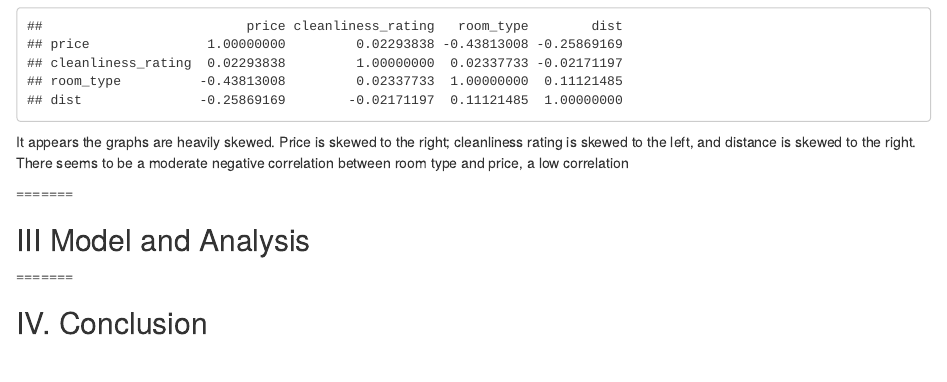
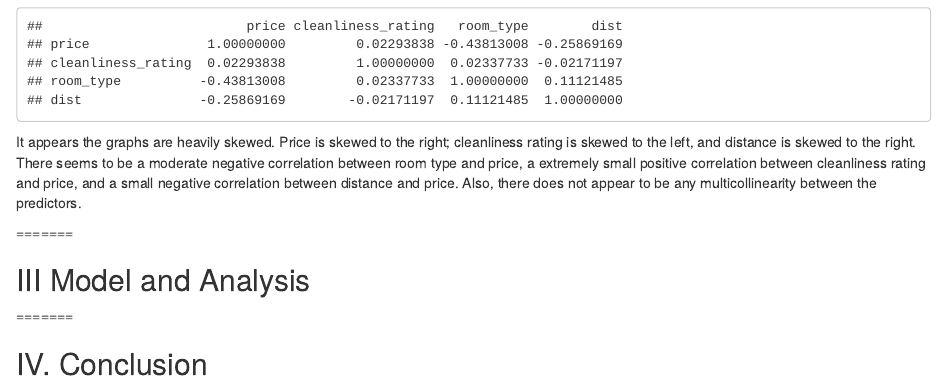
Before and after one commit to allencliu/STA463Project2, an R Markdown document (STA463Project2.Rmd): the page in a window 1100 px wide, from 1440 px down. Rendered offline with R 4.5, knitr and Pandoc, with nearby package versions.

Commit message:
Scatterplot analysis

````diff
--- a/STA463Project2.Rmd
+++ b/STA463Project2.Rmd
@@ -59,7 +59,7 @@ ggpairs(airbnb)
 cor(airbnb)
 ```
 
-It appears the graphs are heavily skewed. Price is skewed to the right; cleanliness rating is skewed to the left, and distance is skewed to the right. There seems to be a moderate negative correlation between room type and price, a low correlation
+It appears the graphs are heavily skewed. Price is skewed to the right; cleanliness rating is skewed to the left, and distance is skewed to the right. There seems to be a moderate negative correlation between room type and price, a extremely small positive correlation between cleanliness rating and price, and a small negative correlation between distance and price. Also, there does not appear to be any multicollinearity between the predictors.
 
 =======
 
````
